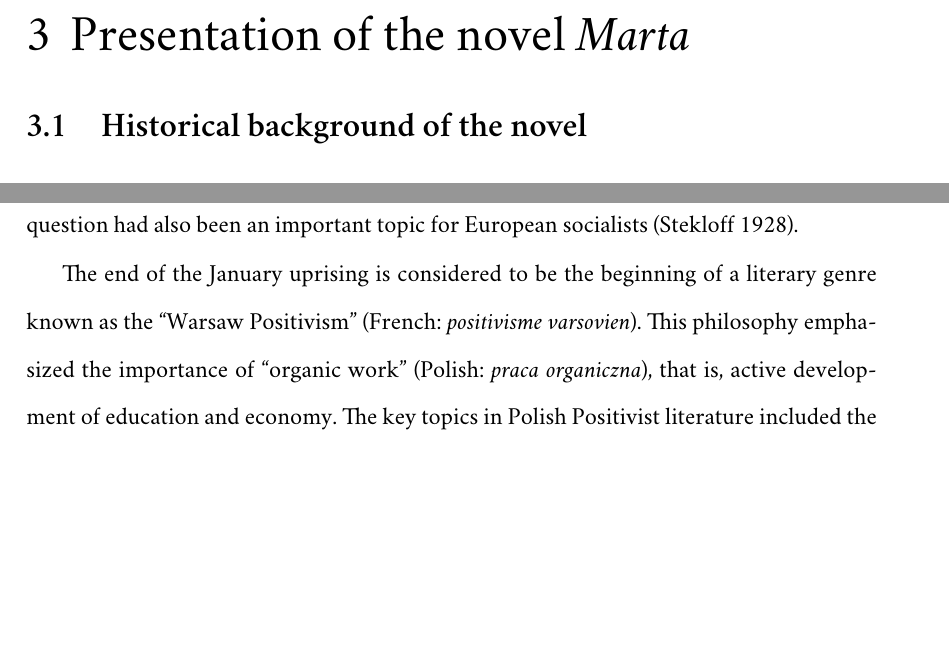
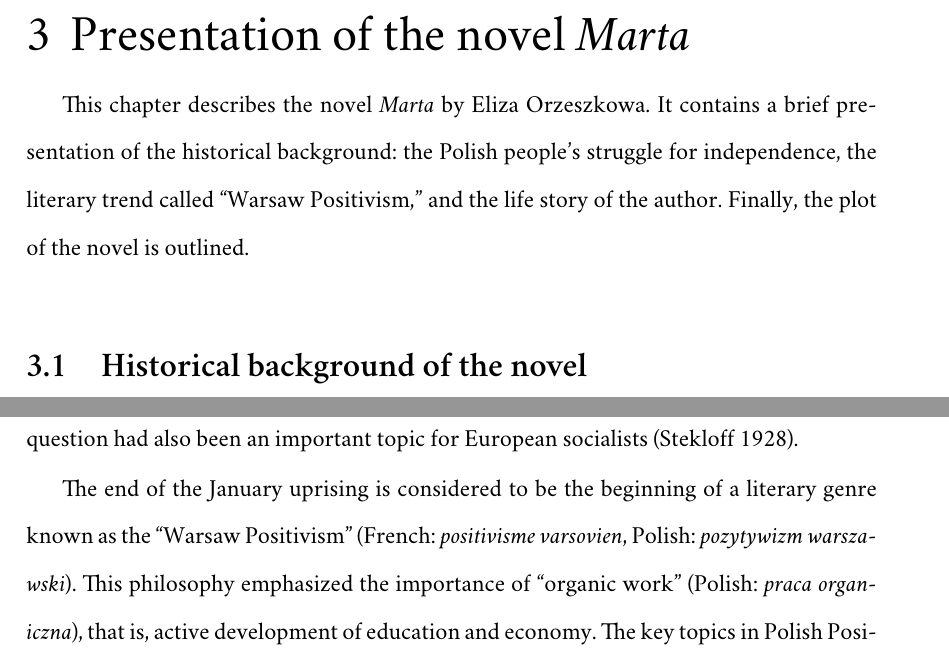
Before and after one commit to moroz/thesis, a LaTeX thesis (main.tex, which reads chapter_three.tex): two parts of page 17 of 23, joined at a grey line, cut so that both start at the same text, the shorter picture padded with empty space. Compiled offline with XeLaTeX; a missing font is replaced by an installed copy or a similar font.

Commit message:
Add outline to chapter three

```diff
--- a/chapter_three.tex
+++ b/chapter_three.tex
@@ -1,4 +1,7 @@
 \chapter{Presentation of the novel \textit{Marta}}
+This chapter describes the novel \textit{Marta} by Eliza Orzeszkowa.
+It contains a brief presentation of the historical background: the Polish people's struggle for independence, the literary trend called ``Warsaw Positivism,'' and the life story of the author.
+Finally, the plot of the novel is outlined.
 
 \section{Historical background of the novel}
 
@@ -11,7 +14,7 @@ After the failure of the 1863 January Uprising against the Russian Empire, the P
 The fallen uprising and the Polish question had also been an important topic for European socialists
 (Stekloff 1928).
 
-The end of the January uprising is considered to be the beginning of a literary genre known as the ``Warsaw Positivism'' (French: \textit{positivisme varsovien}).
+The end of the January uprising is considered to be the beginning of a literary genre known as the ``Warsaw Positivism'' (French: \textit{positivisme varsovien}, Polish: \textit{pozytywizm warszawski}).
 This philosophy emphasized the importance of ``organic work'' (Polish: \textit{praca organiczna}), that is, active development of education and economy.
 % It was particularly important in the works of Positivist writers, who believed that the key to independence was education and hard work, rather than uprisings and revolutions.
 The key topics in Polish Positivist literature included the fight for independence, the emancipation of serfs and women, promoting science, medicine and public hygiene, and the assimilation of Jews into the Polish society.
```
Also changed, not shown: main.pdf.
